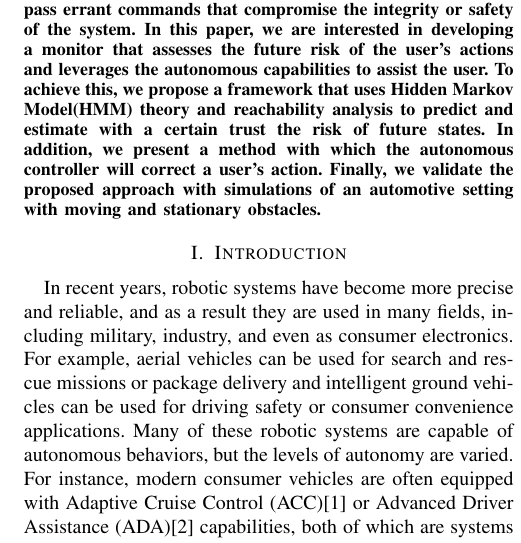
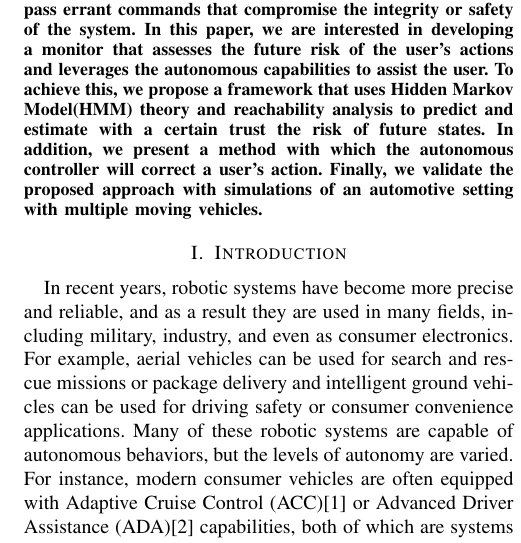
Before and after one commit to rahulpeddi/HMM-ICRA-2019, a LaTeX paper (ACC.tex): part of one column of page 1 of 9, cut so that both start at the same text. Compiled offline with pdfLaTeX.

Commit message:
Updates from ShareLaTeX

```diff
--- a/ACC.tex
+++ b/ACC.tex
@@ -124,7 +124,7 @@ that assesses the future risk of the user's actions and leverages the autonomous
 assist the user. To achieve this, we propose a framework that
 uses Hidden Markov Model(HMM) theory and reachability analysis to predict and estimate with a certain trust the risk of
 future states. In addition, we present a method with which the autonomous controller will correct a user's action.
-Finally, we validate the proposed approach with simulations of an automotive setting with moving and stationary obstacles.
+Finally, we validate the proposed approach with simulations of an automotive setting with multiple moving vehicles.
 
 %NB{In the abstract we are building a monitor...we need to mention that we leverage HMM, propose a simplified reachability analysis, to predict future states of other surrounding vehicles, compute a risk and, trust to assist a vehicle. We need to mention that the way that }
 \end{abstract}
```
